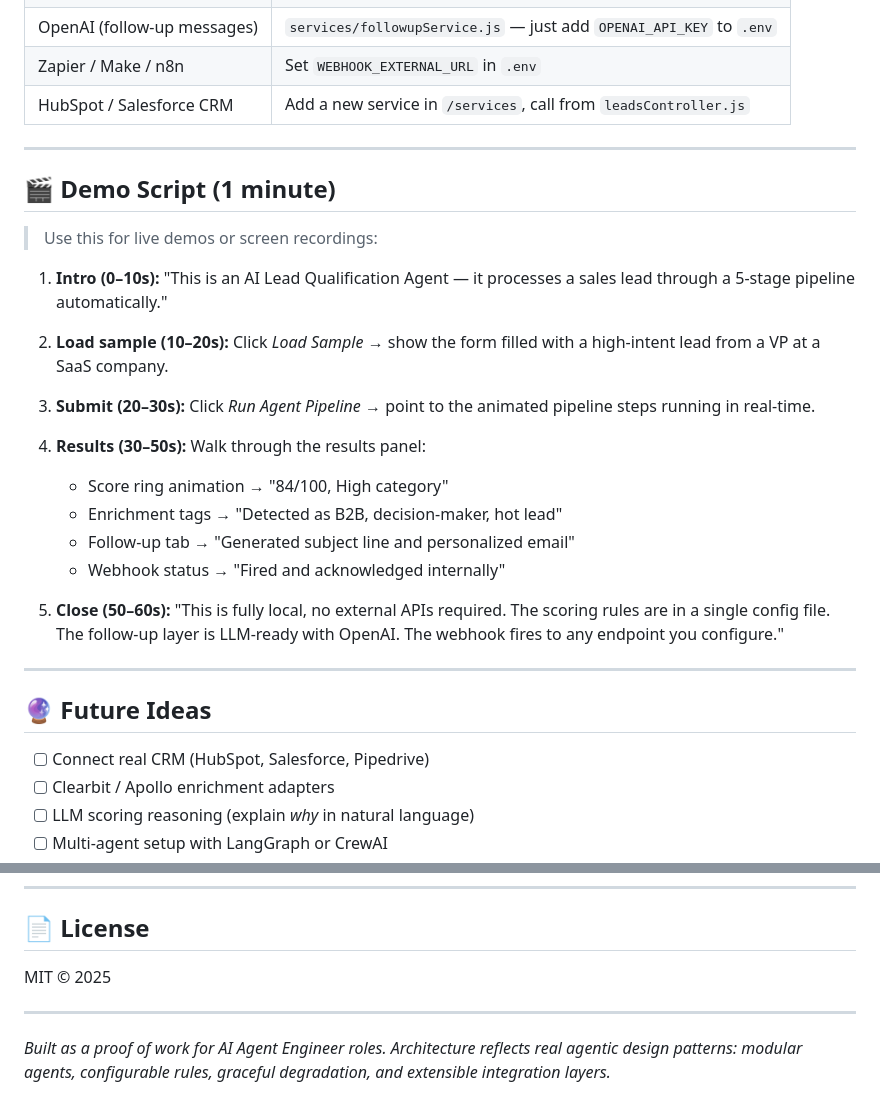
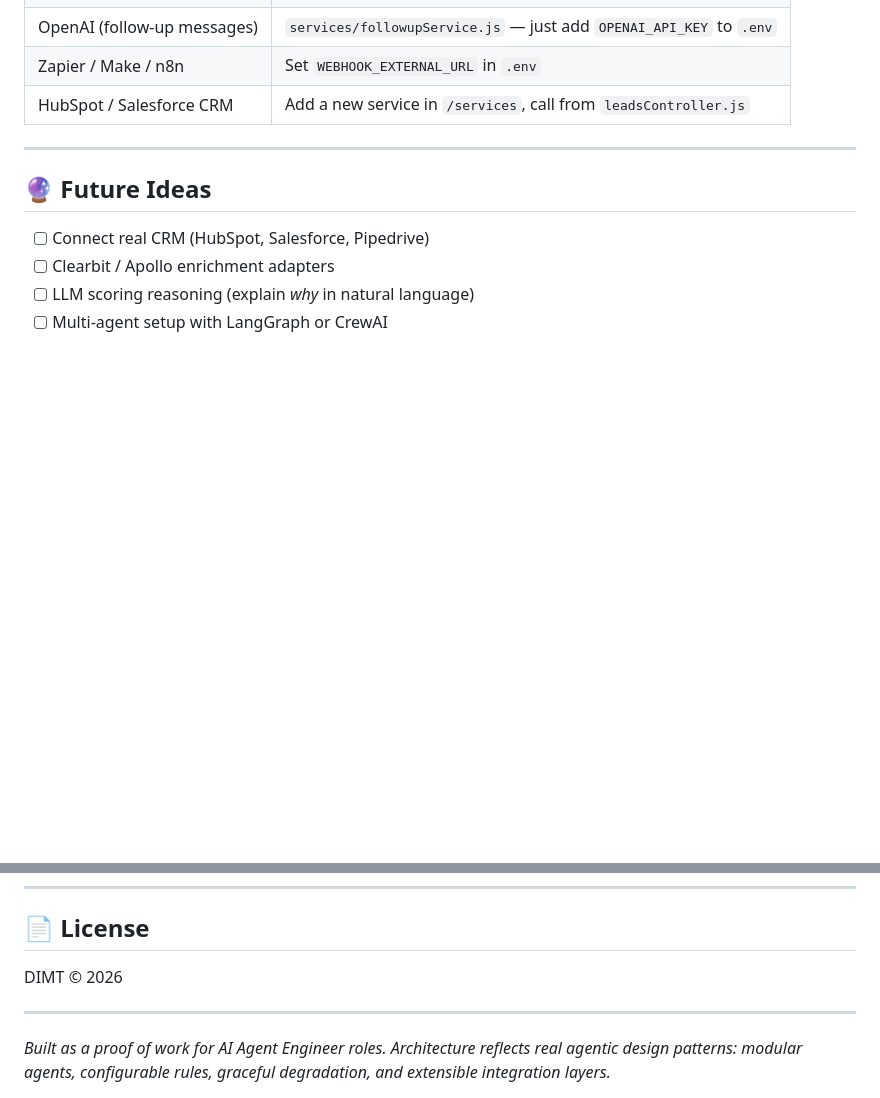
Before and after one commit to DiegoIMT/ai-lead-agent, a Markdown page: README.md, 2 parts joined by grey strips. Rendered like a GitHub page; blank space fills up the shorter version.

Commit message:
Remove demo script and update license year
Removed demo script section and updated license year.

```diff
--- a/README.md
+++ b/README.md
@@ -276,26 +276,6 @@ The enrichment layer is designed to be swapped out:
 
 ---
 
-## 🎬 Demo Script (1 minute)
-
-> Use this for live demos or screen recordings:
-
-1. **Intro (0–10s):** "This is an AI Lead Qualification Agent — it processes a sales lead through a 5-stage pipeline automatically."
-
-2. **Load sample (10–20s):** Click *Load Sample* → show the form filled with a high-intent lead from a VP at a SaaS company.
-
-3. **Submit (20–30s):** Click *Run Agent Pipeline* → point to the animated pipeline steps running in real-time.
-
-4. **Results (30–50s):** Walk through the results panel:
-   - Score ring animation → "84/100, High category"
-   - Enrichment tags → "Detected as B2B, decision-maker, hot lead"
-   - Follow-up tab → "Generated subject line and personalized email"
-   - Webhook status → "Fired and acknowledged internally"
-
-5. **Close (50–60s):** "This is fully local, no external APIs required. The scoring rules are in a single config file. The follow-up layer is LLM-ready with OpenAI. The webhook fires to any endpoint you configure."
-
----
-
 ## 🔮 Future Ideas
 
 - [ ] Connect real CRM (HubSpot, Salesforce, Pipedrive)
@@ -313,7 +293,7 @@ The enrichment layer is designed to be swapped out:
 
 ## 📄 License
 
-MIT © 2025
+DIMT © 2026
 
 ---
 
```
